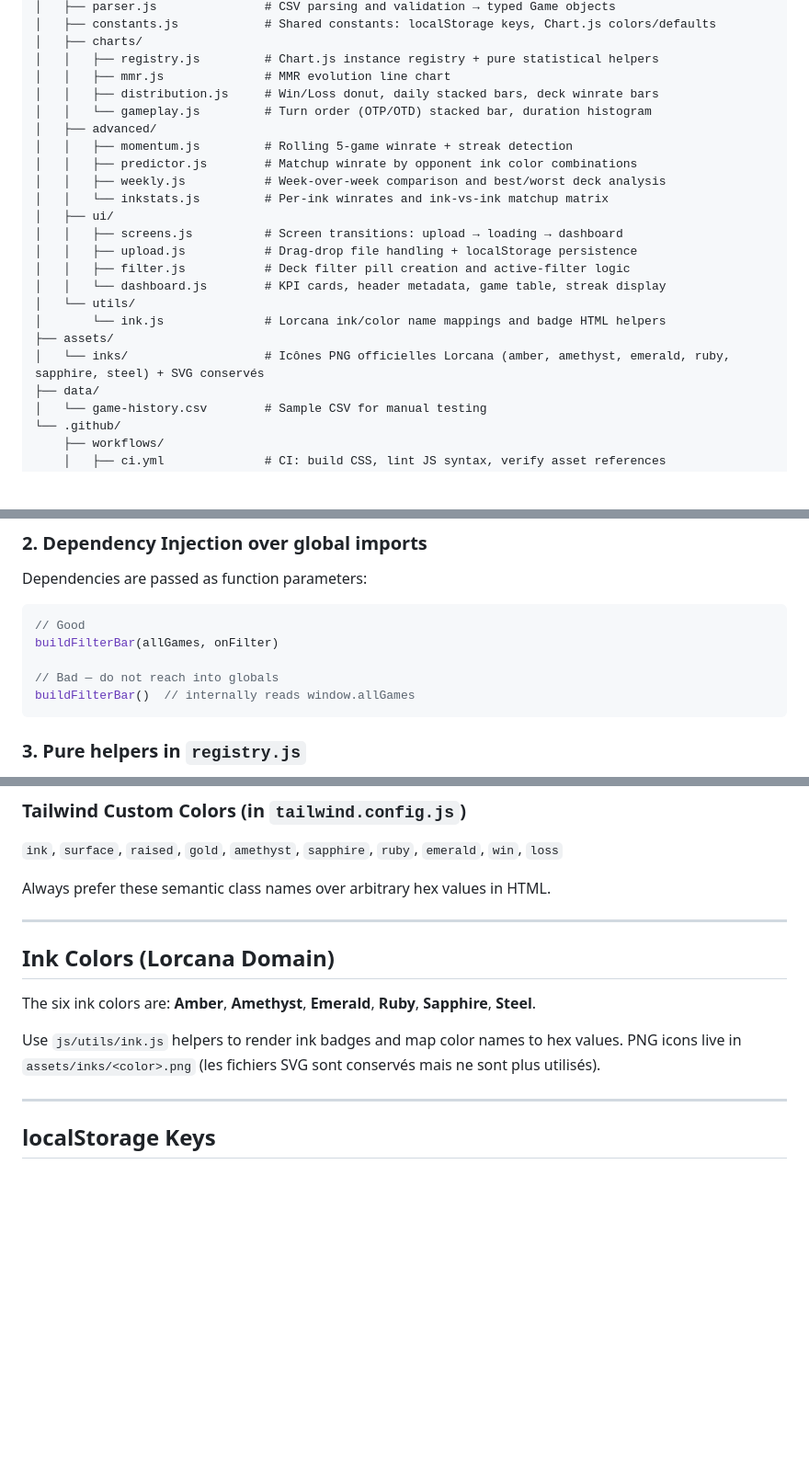
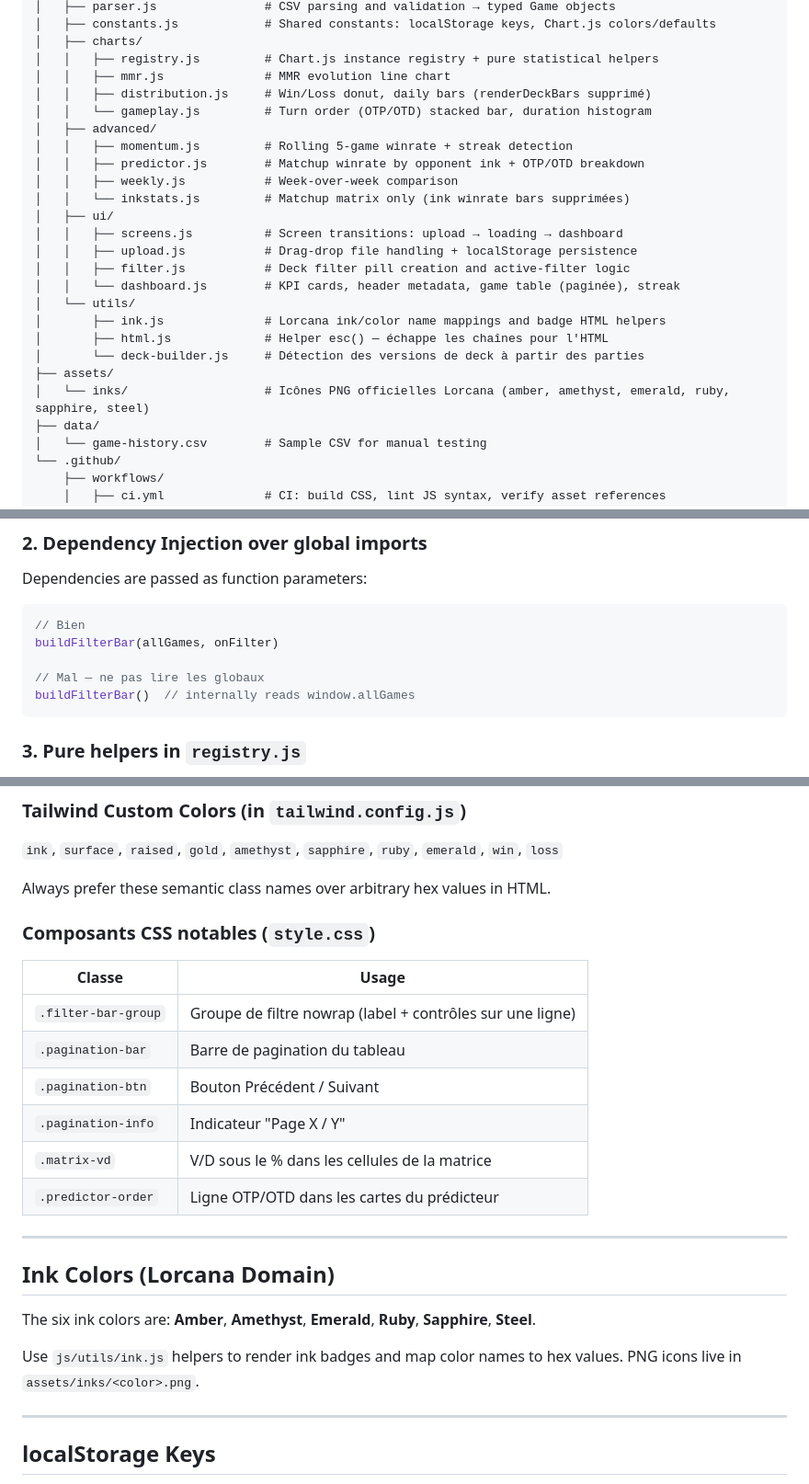
Before and after one commit to Gon3s/lorcana-stats, a Markdown page: CLAUDE.md, 3 parts joined by grey strips. Shown at 92% size. GitHub-like rendering; blank space fills up the shorter version.

````diff
--- a/CLAUDE.md
+++ b/CLAUDE.md
@@ -30,22 +30,24 @@ lorcana-stats/
 │   ├── charts/
 │   │   ├── registry.js         # Chart.js instance registry + pure statistical helpers
 │   │   ├── mmr.js              # MMR evolution line chart
-│   │   ├── distribution.js     # Win/Loss donut, daily stacked bars, deck winrate bars
+│   │   ├── distribution.js     # Win/Loss donut, daily bars (renderDeckBars supprimé)
 │   │   └── gameplay.js         # Turn order (OTP/OTD) stacked bar, duration histogram
 │   ├── advanced/
 │   │   ├── momentum.js         # Rolling 5-game winrate + streak detection
-│   │   ├── predictor.js        # Matchup winrate by opponent ink color combinations
-│   │   ├── weekly.js           # Week-over-week comparison and best/worst deck analysis
-│   │   └── inkstats.js         # Per-ink winrates and ink-vs-ink matchup matrix
+│   │   ├── predictor.js        # Matchup winrate by opponent ink + OTP/OTD breakdown
+│   │   ├── weekly.js           # Week-over-week comparison
+│   │   └── inkstats.js         # Matchup matrix only (ink winrate bars supprimées)
 │   ├── ui/
 │   │   ├── screens.js          # Screen transitions: upload → loading → dashboard
 │   │   ├── upload.js           # Drag-drop file handling + localStorage persistence
 │   │   ├── filter.js           # Deck filter pill creation and active-filter logic
-│   │   └── dashboard.js        # KPI cards, header metadata, game table, streak display
+│   │   └── dashboard.js        # KPI cards, header metadata, game table (paginée), streak
 │   └── utils/
-│       └── ink.js              # Lorcana ink/color name mappings and badge HTML helpers
+│       ├── ink.js              # Lorcana ink/color name mappings and badge HTML helpers
+│       ├── html.js             # Helper esc() — échappe les chaînes pour l'HTML
+│       └── deck-builder.js     # Détection des versions de deck à partir des parties
 ├── assets/
-│   └── inks/                   # Icônes PNG officielles Lorcana (amber, amethyst, emerald, ruby, sapphire, steel) + SVG conservés
+│   └── inks/                   # Icônes PNG officielles Lorcana (amber, amethyst, emerald, ruby, sapphire, steel)
 ├── data/
 │   └── game-history.csv        # Sample CSV for manual testing
 └── .github/
@@ -138,10 +143,10 @@ Each file handles exactly one concern. `parser.js` only parses. `charts/mmr.js`
 ### 2. Dependency Injection over global imports
 Dependencies are passed as function parameters:
 ```javascript
-// Good
+// Bien
 buildFilterBar(allGames, onFilter)
 
-// Bad — do not reach into globals
+// Mal — ne pas lire les globaux
 buildFilterBar()  // internally reads window.allGames
 ```
 
@@ -205,13 +300,24 @@ Edit `css/style.css` for custom component styles. Never edit `css/tailwind.css`
 
 Always prefer these semantic class names over arbitrary hex values in HTML.
 
+### Composants CSS notables (`style.css`)
+
+| Classe | Usage |
+|---|---|
+| `.filter-bar-group` | Groupe de filtre nowrap (label + contrôles sur une ligne) |
+| `.pagination-bar` | Barre de pagination du tableau |
+| `.pagination-btn` | Bouton Précédent / Suivant |
+| `.pagination-info` | Indicateur "Page X / Y" |
+| `.matrix-vd` | V/D sous le % dans les cellules de la matrice |
+| `.predictor-order` | Ligne OTP/OTD dans les cartes du prédicteur |
+
 ---
 
 ## Ink Colors (Lorcana Domain)
 
 The six ink colors are: **Amber**, **Amethyst**, **Emerald**, **Ruby**, **Sapphire**, **Steel**.
 
-Use `js/utils/ink.js` helpers to render ink badges and map color names to hex values. PNG icons live in `assets/inks/<color>.png` (les fichiers SVG sont conservés mais ne sont plus utilisés).
+Use `js/utils/ink.js` helpers to render ink badges and map color names to hex values. PNG icons live in `assets/inks/<color>.png`.
 
 ---
 
````
Also changed, not shown: other parts of CLAUDE.md (+99 -4 lines).
